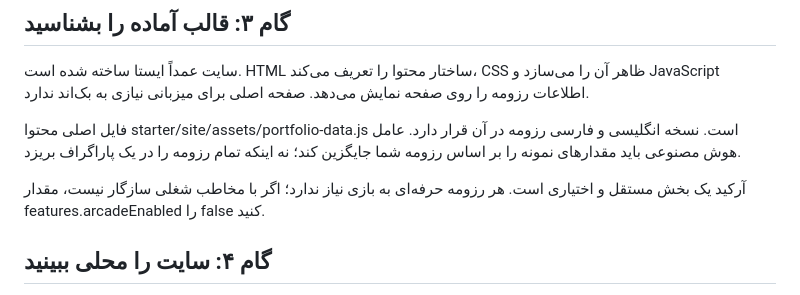
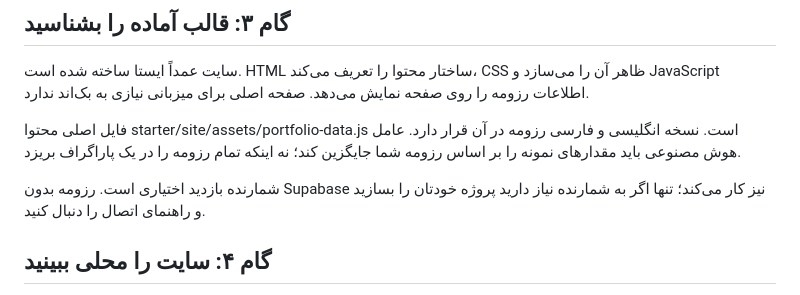
Before and after one commit to Ali-Banibougeri/folioforge, a Markdown page: docs/fa/01-start-here.md, the part around the change. GitHub-like rendering.

Commit message:
Remove arcade from Persian beginner guide

```diff
--- a/docs/fa/01-start-here.md
+++ b/docs/fa/01-start-here.md
@@ -32,7 +32,7 @@
 
 فایل اصلی محتوا starter/site/assets/portfolio-data.js است. نسخه انگلیسی و فارسی رزومه در آن قرار دارد. عامل هوش مصنوعی باید مقدارهای نمونه را بر اساس رزومه شما جایگزین کند؛ نه اینکه تمام رزومه را در یک پاراگراف بریزد.
 
-آرکید یک بخش مستقل و اختیاری است. هر رزومه حرفه‌ای به بازی نیاز ندارد؛ اگر با مخاطب شغلی سازگار نیست، مقدار features.arcadeEnabled را false کنید.
+شمارنده بازدید اختیاری است. رزومه بدون Supabase نیز کار می‌کند؛ تنها اگر به شمارنده نیاز دارید پروژه خودتان را بسازید و راهنمای اتصال را دنبال کنید.
 
 ## گام ۴: سایت را محلی ببینید
 
```
